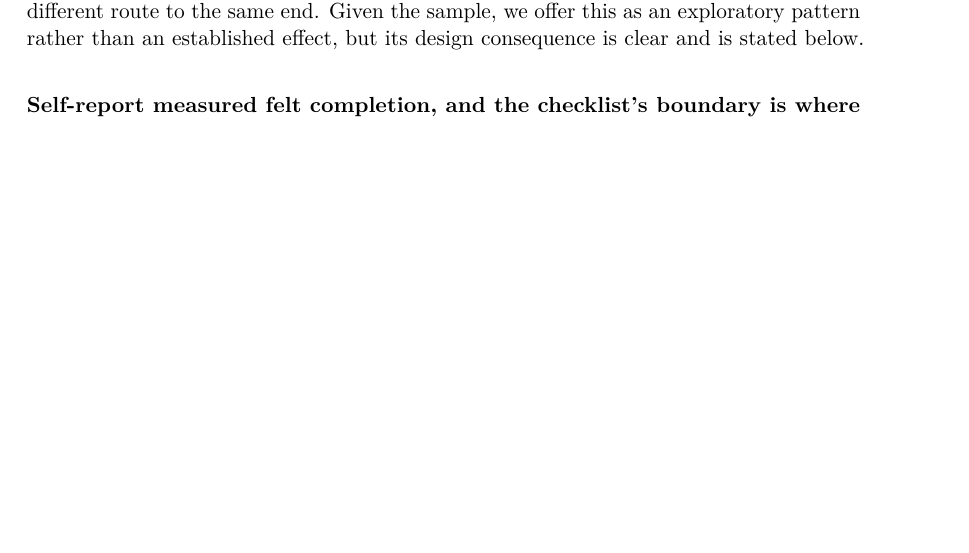
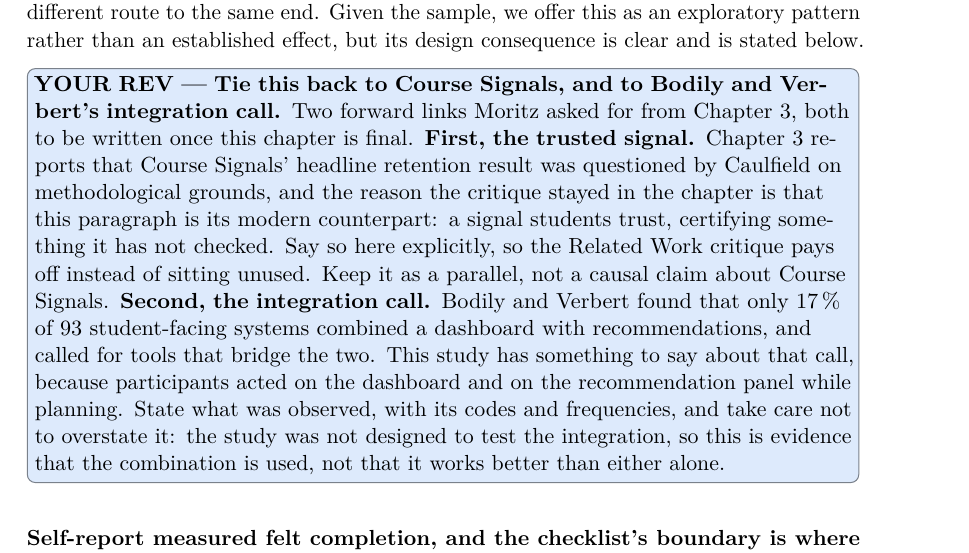
Before and after one commit to morischumacher/Diploma_Thesis, a LaTeX thesis (main.tex, which reads chapters/discussion.tex): part of page 131 of 194, cut so that both start at the same text, the shorter picture padded with empty space. Compiled offline with pdfLaTeX.

Commit message:
ch9: note the two forward links from Related Work
Both asked for by Moritz while commenting on Chapter 3, and both deferred
because Chapter 9 is not final.

The Course Signals link is the reason the Caulfield critique stays in
Chapter 3. This paragraph is its modern counterpart: a signal students
trust, certifying something it has not checked. Without the link the
critique sits in Related Work doing nothing.

The Bodily and Verbert link answers their integration call, since
participants acted on both the dashboard and the recommendation panel
while planning. The note carries the caution with it: the study was not
designed to test the integration, so this is evidence the combination is
used, not that it beats either component alone.

Placed on the completion-signal paragraph, which is where both belong.

Co-Authored-By: Claude Opus 5 <noreply@anthropic.com>
Claude-Session: https://claude.ai/code/session_01MLUFGCVLTdE5xbPVnNzfiY

```diff
--- a/chapters/discussion.tex
+++ b/chapters/discussion.tex
@@ -57,6 +57,8 @@ Most participants adapted the profile's workload thresholds to their scenario's
 
 \paragraph{Explainable recommendations are scaffolding whose value scales inversely with domain confidence (exploratory).}
 The recommendation panel was used differently in a patterned way: participants who could not yet judge the curriculum leaned on it as a substitute for domain knowledge, while those who knew the curriculum browsed and then declined it in favour of the explicit checklist and catalogue search, despite the engine visibly responding to their stated interests. This suggests the explainable recommendation is most valuable to the least-expert user and that confident users want a different route to the same end. Given the sample, we offer this as an exploratory pattern rather than an established effect, but its design consequence is clear and is stated below.
+
+\TDrev{Tie this back to Course Signals, and to Bodily and Verbert's integration call}{Two forward links Moritz asked for from Chapter~\ref{chap:related-work}, both to be written once this chapter is final. \textbf{First, the trusted signal.} Chapter~\ref{chap:related-work} reports that Course Signals' headline retention result was questioned by Caulfield on methodological grounds, and the reason the critique stayed in the chapter is that this paragraph is its modern counterpart: a signal students trust, certifying something it has not checked. Say so here explicitly, so the Related Work critique pays off instead of sitting unused. Keep it as a parallel, not a causal claim about Course Signals. \textbf{Second, the integration call.} Bodily and Verbert found that only 17\,\% of 93 student-facing systems combined a dashboard with recommendations, and called for tools that bridge the two. This study has something to say about that call, because participants acted on the dashboard and on the recommendation panel while planning. State what was observed, with its codes and frequencies, and take care not to overstate it: the study was not designed to test the integration, so this is evidence that the combination is used, not that it works better than either alone.}
 
 \paragraph{Self-report measured felt completion, and the checklist's boundary is where plans failed.}
 Every one of the eleven participants rated their Scenario~A performance a success, and no Scenario~A run met the stated constraints. The tool's own completion signal ran ahead of the observed state in the same way, reporting no missing requirements at the end of all twenty-two runs. This is a methodological reason to treat the recording as the effectiveness measure rather than a headline failure of the tool. The instructive case is sharper than a general say-do gap. One participant created an empty semester lane specifically to serve as the mandated internship semester, and then filled it because the checklist reported missing ECTS and knew nothing about internships. A constraint the student had represented himself was invisible to the mechanism he was following, so following the mechanism removed it. The lesson is not that students over-report; it is that a checklist students trust as their compass must cover every constraint they are held to, because whatever it omits is what gets optimised away.
```
